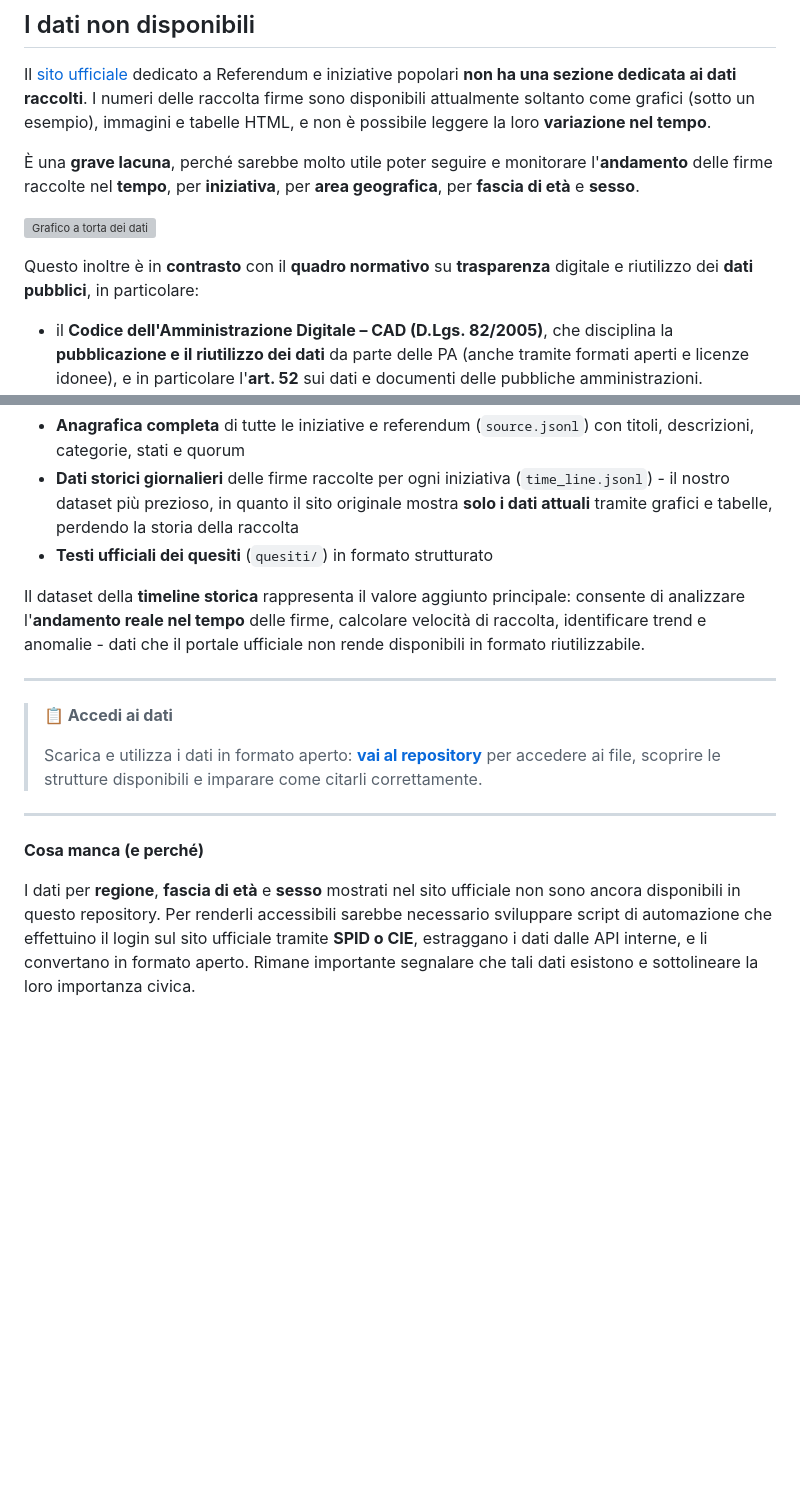
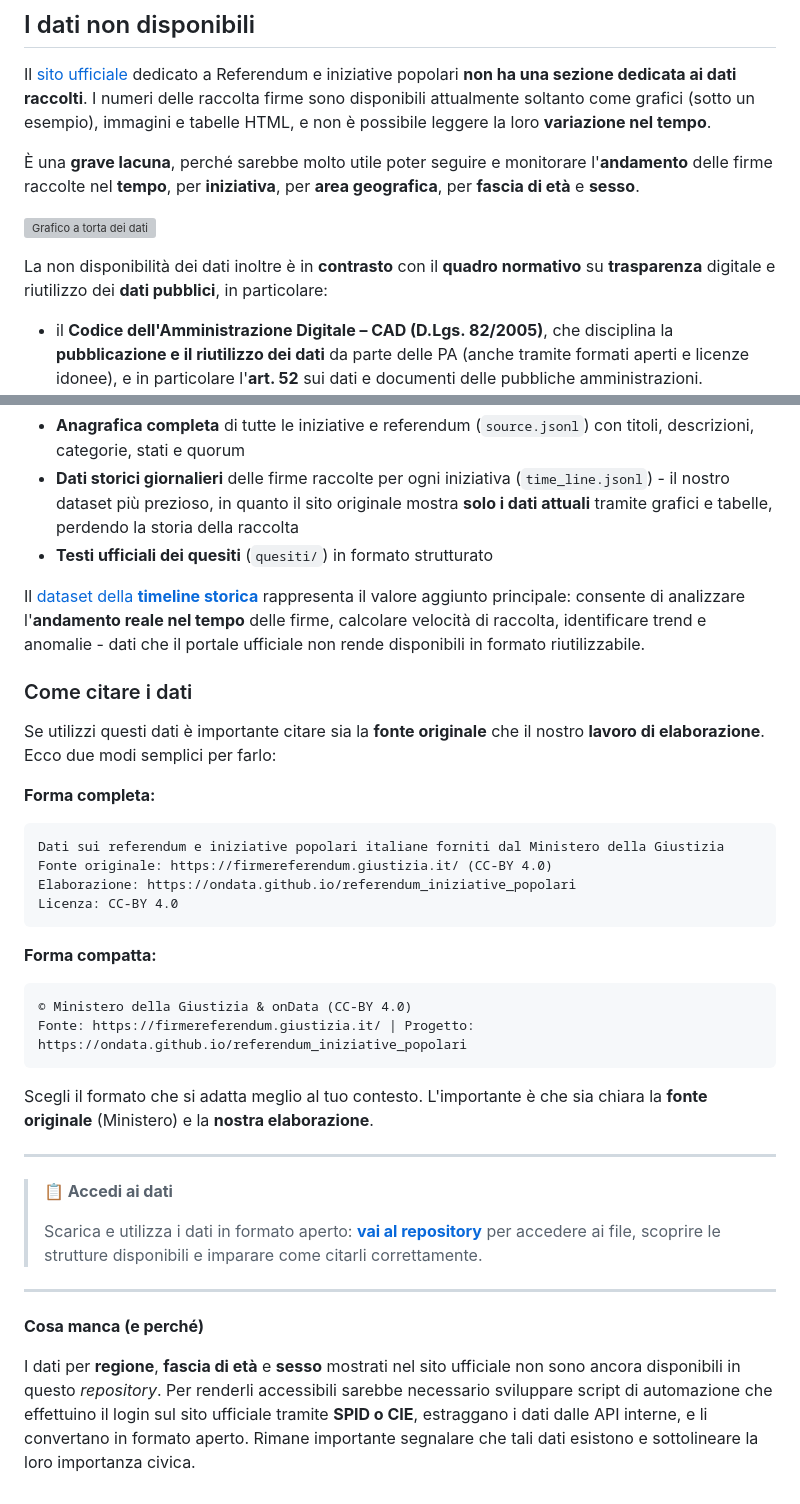
Before and after one commit to ondata/referendum_iniziative_popolari, a Markdown page: src/content/dati.md, 2 parts joined by grey strips. Drawn GitHub-style; blank space fills up the shorter version; grey boxes are pictures that could not be loaded.

Commit message:
fix: migliorata la chiarezza del testo e aggiunta sezione "Come citare i dati" in src/content/dati.md

````diff
--- a/src/content/dati.md
+++ b/src/content/dati.md
@@ -8,7 +8,7 @@ Il [sito ufficiale](https://firmereferendum.giustizia.it/) dedicato a Referendum
 
 ![Grafico a torta dei dati](/images/dati/torta.png)
 
-Questo inoltre è in **contrasto** con il **quadro normativo** su **trasparenza** digitale e riutilizzo dei **dati pubblici**, in particolare:
+La non disponibilità dei dati inoltre è in **contrasto** con il **quadro normativo** su **trasparenza** digitale e riutilizzo dei **dati pubblici**, in particolare:
 
 - il **Codice dell'Amministrazione Digitale – CAD (D.Lgs. 82/2005)**, che disciplina la **pubblicazione e il riutilizzo dei dati** da parte delle PA (anche tramite formati aperti e licenze idonee), e in particolare l'**art. 52** sui dati e documenti delle pubbliche amministrazioni. [Normattiva](https://www.normattiva.it/uri-res/N2Ls?urn:nir:stato:decreto.legislativo:2005-03-07;82)
 - il **Decreto Legislativo 24 gennaio 2006, n. 36**, che regola le modalità di **riutilizzo dei documenti contenenti dati pubblici** nella disponibilità delle amministrazioni, oggi allineato alla disciplina europea sull'open data. [Normattiva](https://www.normattiva.it/uri-res/N2Ls?urn:nir:stato:decreto.legislativo:2006-01-24;36!vig=2026-01-04)
@@ -46,7 +46,27 @@ Li raccogliamo e aggiorniamo giornalmente in **formato machine readable** (JSON
 - **Dati storici giornalieri** delle firme raccolte per ogni iniziativa (`time_line.jsonl`) - il nostro dataset più prezioso, in quanto il sito originale mostra **solo i dati attuali** tramite grafici e tabelle, perdendo la storia della raccolta
 - **Testi ufficiali dei quesiti** (`quesiti/`) in formato strutturato
 
-Il dataset della **timeline storica** rappresenta il valore aggiunto principale: consente di analizzare l'**andamento reale nel tempo** delle firme, calcolare velocità di raccolta, identificare trend e anomalie - dati che il portale ufficiale non rende disponibili in formato riutilizzabile.
+Il [dataset della **timeline storica**](https://raw.githubusercontent.com/ondata/referendum_iniziative_popolari/refs/heads/main/data/time_line.jsonl) rappresenta il valore aggiunto principale: consente di analizzare l'**andamento reale nel tempo** delle firme, calcolare velocità di raccolta, identificare trend e anomalie - dati che il portale ufficiale non rende disponibili in formato riutilizzabile.
+
+### Come citare i dati
+
+Se utilizzi questi dati è importante citare sia la **fonte originale** che il nostro **lavoro di elaborazione**. Ecco due modi semplici per farlo:
+
+**Forma completa:**
+```
+Dati sui referendum e iniziative popolari italiane forniti dal Ministero della Giustizia
+Fonte originale: https://firmereferendum.giustizia.it/ (CC-BY 4.0)
+Elaborazione: https://ondata.github.io/referendum_iniziative_popolari
+Licenza: CC-BY 4.0
+```
+
+**Forma compatta:**
+```
+© Ministero della Giustizia & onData (CC-BY 4.0)
+Fonte: https://firmereferendum.giustizia.it/ | Progetto: https://ondata.github.io/referendum_iniziative_popolari
+```
+
+Scegli il formato che si adatta meglio al tuo contesto. L'importante è che sia chiara la **fonte originale** (Ministero) e la **nostra elaborazione**.
 
 ---
 
@@ -58,4 +78,4 @@ Il dataset della **timeline storica** rappresenta il valore aggiunto principale:
 
 **Cosa manca (e perché)**
 
-I dati per **regione**, **fascia di età** e **sesso** mostrati nel sito ufficiale non sono ancora disponibili in questo repository. Per renderli accessibili sarebbe necessario sviluppare script di automazione che effettuino il login sul sito ufficiale tramite **SPID o CIE**, estraggano i dati dalle API interne, e li convertano in formato aperto. Rimane importante segnalare che tali dati esistono e sottolineare la loro importanza civica.
+I dati per **regione**, **fascia di età** e **sesso** mostrati nel sito ufficiale non sono ancora disponibili in questo _repository_. Per renderli accessibili sarebbe necessario sviluppare script di automazione che effettuino il login sul sito ufficiale tramite **SPID o CIE**, estraggano i dati dalle API interne, e li convertano in formato aperto. Rimane importante segnalare che tali dati esistono e sottolineare la loro importanza civica.
````
